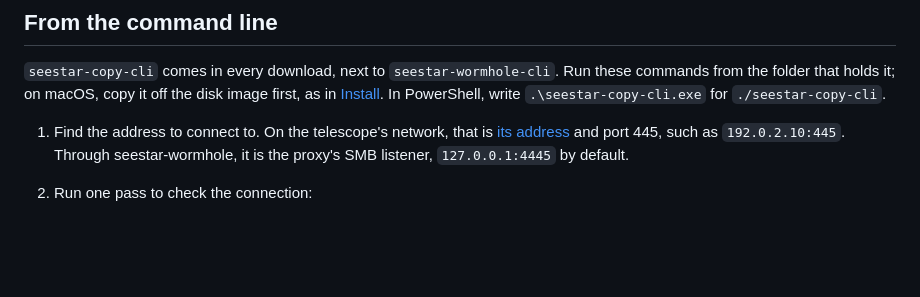
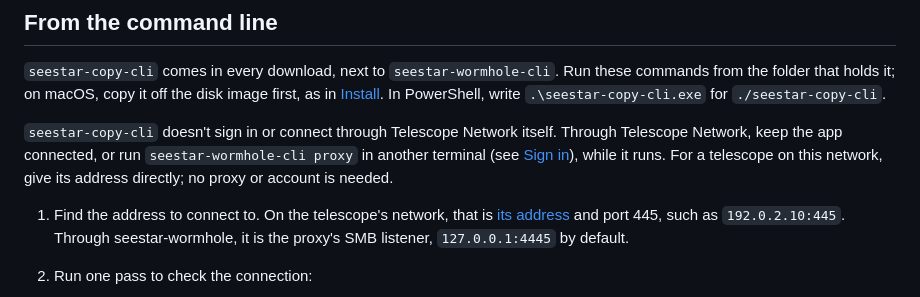
Before and after one commit to zmerlynn/seestar-wormhole, a Markdown page: docs/copying.md, the part around the change. GitHub-like rendering; blank space fills up the shorter version.

Commit message:
Say the copy CLI needs a running connection through Telescope Network
The command-line steps pointed at the proxy's listener without saying something must hold the connection. They now say to keep the app connected or run seestar-wormhole-cli proxy, and that a telescope on this network needs neither.

```diff
--- a/docs/copying.md
+++ b/docs/copying.md
@@ -113,6 +113,12 @@ port. `seestar-copy-cli` needs the port too: `--endpoint 192.0.2.10:445`.
 Run these commands from the folder that holds it; on macOS, copy it off the
 disk image first, as in [Install](../README.md#install). In PowerShell, write
 `.\seestar-copy-cli.exe` for `./seestar-copy-cli`.
+
+`seestar-copy-cli` doesn't sign in or connect through Telescope Network
+itself. Through Telescope Network, keep the app connected, or run
+`seestar-wormhole-cli proxy` in another terminal (see
+[Sign in](../README.md#sign-in)), while it runs. For a telescope on this
+network, give its address directly; no proxy or account is needed.
 
 1. Find the address to connect to. On the telescope's network, that is
    [its address](#find-the-telescopes-address) and port 445, such as
```
